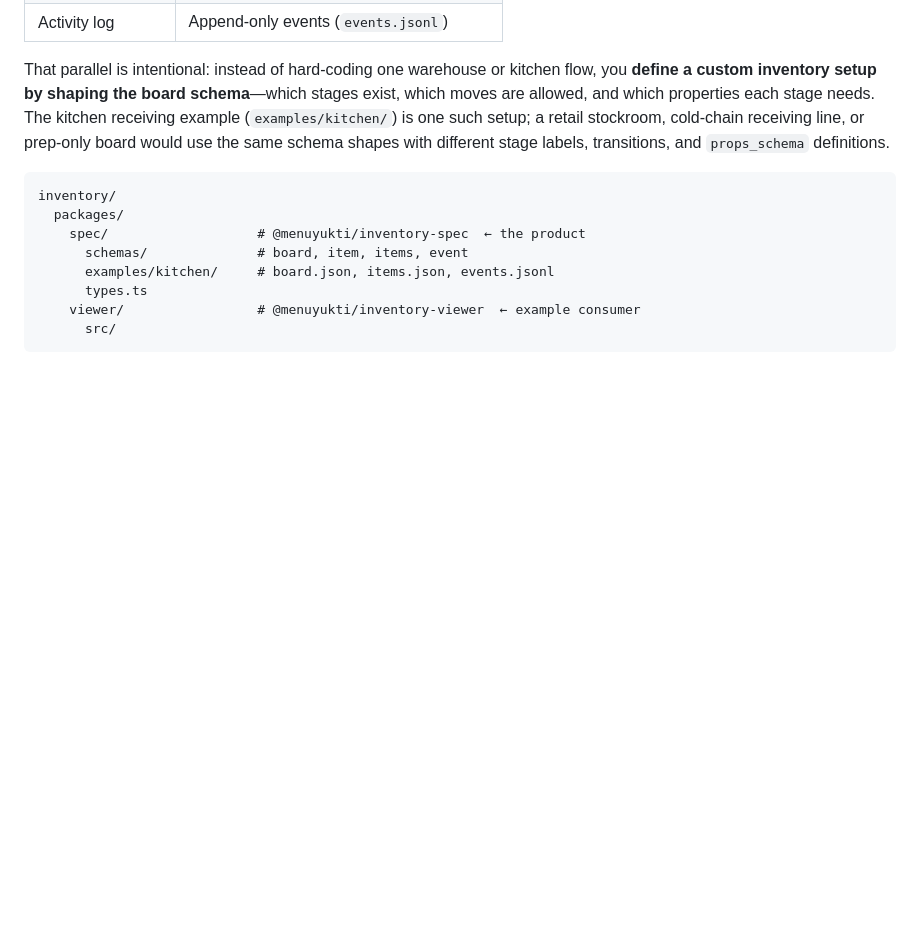
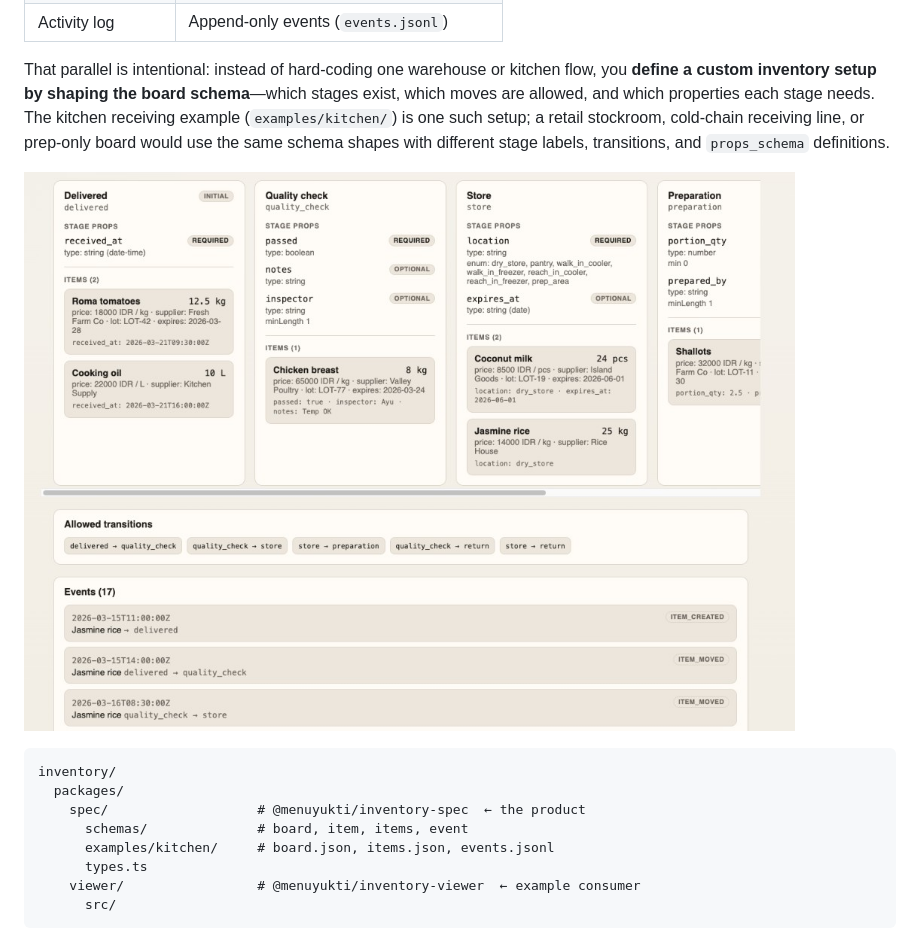
Before and after one commit to daniel-dihardja/inventory-schema, a Markdown page: README.md, the part around the change. Drawn GitHub-style; pictures changed too: docs/viewer-kitchen.png (added); blank space fills up the shorter version.

Commit message:
add image

````diff
--- a/README.md
+++ b/README.md
@@ -15,6 +15,8 @@ These specs are modeled after a **kanban board**. In kanban, work items move thr
 | Activity log | Append-only events (`events.jsonl`) |
 
 That parallel is intentional: instead of hard-coding one warehouse or kitchen flow, you **define a custom inventory setup by shaping the board schema**—which stages exist, which moves are allowed, and which properties each stage needs. The kitchen receiving example (`examples/kitchen/`) is one such setup; a retail stockroom, cold-chain receiving line, or prep-only board would use the same schema shapes with different stage labels, transitions, and `props_schema` definitions.
+
+![Kitchen inventory board in the reference viewer — stages with props and items, allowed transitions, and the event log](docs/viewer-kitchen.png)
 
 ```text
 inventory/
````
